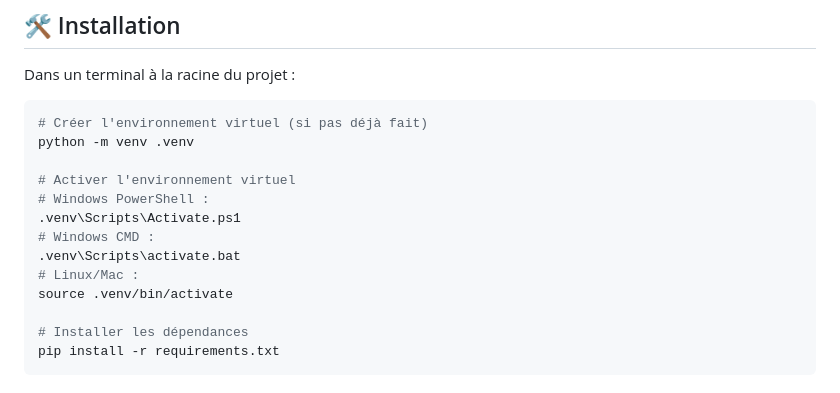
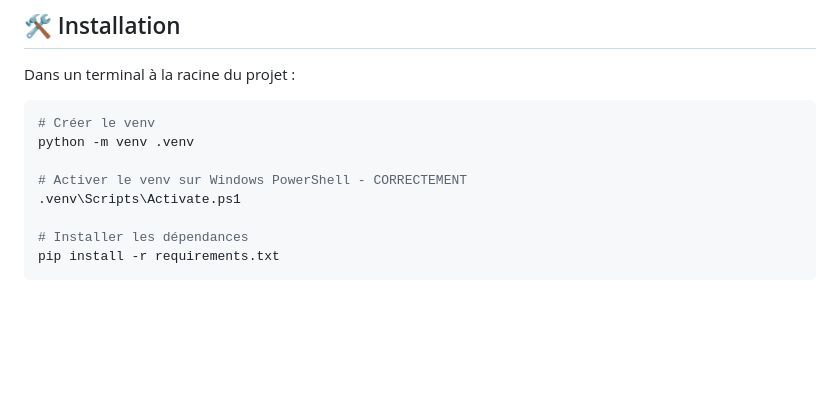
Before and after one commit to Serenic04/Dashboard-Analytique, a Markdown page: README.md, the part around the change. GitHub-like rendering; blank space fills up the shorter version.

Commit message:
Update README for virtual environment setup instructions

````diff
--- a/README.md
+++ b/README.md
@@ -45,16 +45,11 @@ Application complète de dashboard analytique pour visualiser et analyser des se
 Dans un terminal à la racine du projet :
 
 ```bash
-# Créer l'environnement virtuel (si pas déjà fait)
+# Créer le venv
 python -m venv .venv
 
-# Activer l'environnement virtuel
-# Windows PowerShell :
+# Activer le venv sur Windows PowerShell - CORRECTEMENT
 .venv\Scripts\Activate.ps1
-# Windows CMD :
-.venv\Scripts\activate.bat
-# Linux/Mac :
-source .venv/bin/activate
 
 # Installer les dépendances
 pip install -r requirements.txt
````
